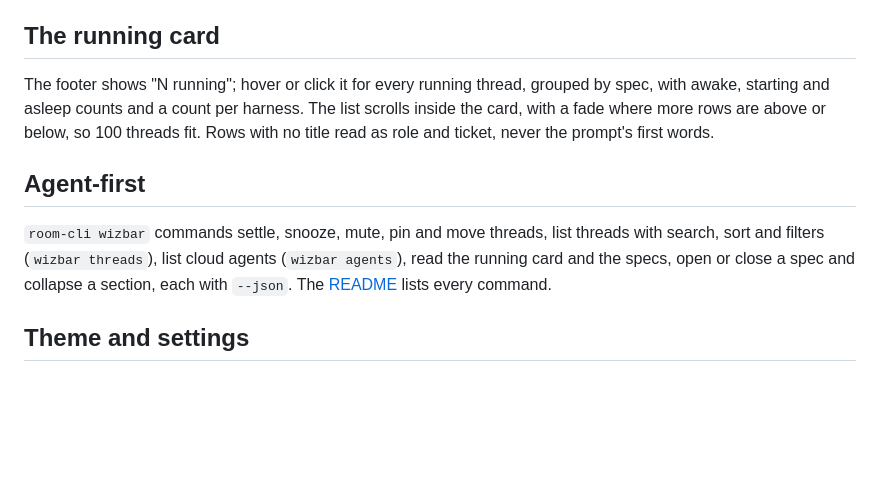
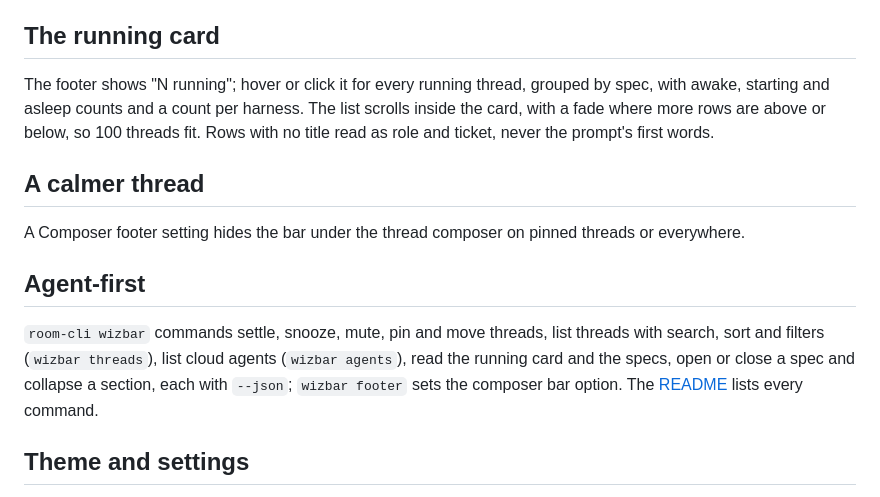
Before and after one commit to openwizdev/WizPlugins, a Markdown page: marketplace/overview/wizbar.md, the part around the change. Rendered like a GitHub page; blank space fills up the shorter version.

```diff
--- a/marketplace/overview/wizbar.md
+++ b/marketplace/overview/wizbar.md
@@ -20,9 +20,13 @@ A small producer in `tools/specs-producer/` keeps the specs and agents files fre
 
 The footer shows "N running"; hover or click it for every running thread, grouped by spec, with awake, starting and asleep counts and a count per harness. The list scrolls inside the card, with a fade where more rows are above or below, so 100 threads fit. Rows with no title read as role and ticket, never the prompt's first words.
 
+## A calmer thread
+
+A Composer footer setting hides the bar under the thread composer on pinned threads or everywhere.
+
 ## Agent-first
 
-`room-cli wizbar` commands settle, snooze, mute, pin and move threads, list threads with search, sort and filters (`wizbar threads`), list cloud agents (`wizbar agents`), read the running card and the specs, open or close a spec and collapse a section, each with `--json`. The [README](https://github.com/openwizdev/WizPlugins/tree/main/wizbar#readme) lists every command.
+`room-cli wizbar` commands settle, snooze, mute, pin and move threads, list threads with search, sort and filters (`wizbar threads`), list cloud agents (`wizbar agents`), read the running card and the specs, open or close a spec and collapse a section, each with `--json`; `wizbar footer` sets the composer bar option. The [README](https://github.com/openwizdev/WizPlugins/tree/main/wizbar#readme) lists every command.
 
 ## Theme and settings
 
```
Also changed, not shown: changes/wizbar-0-7.md (+1 -1 lines), wizbar/README.md (+7 -2 lines), docs/images/wizbar.png, marketplace/screenshots/wizbar/child-and-parent-chip.png (deleted), marketplace/screenshots/wizbar/wizbar-0-7-sidebar.png, 1 other file.
